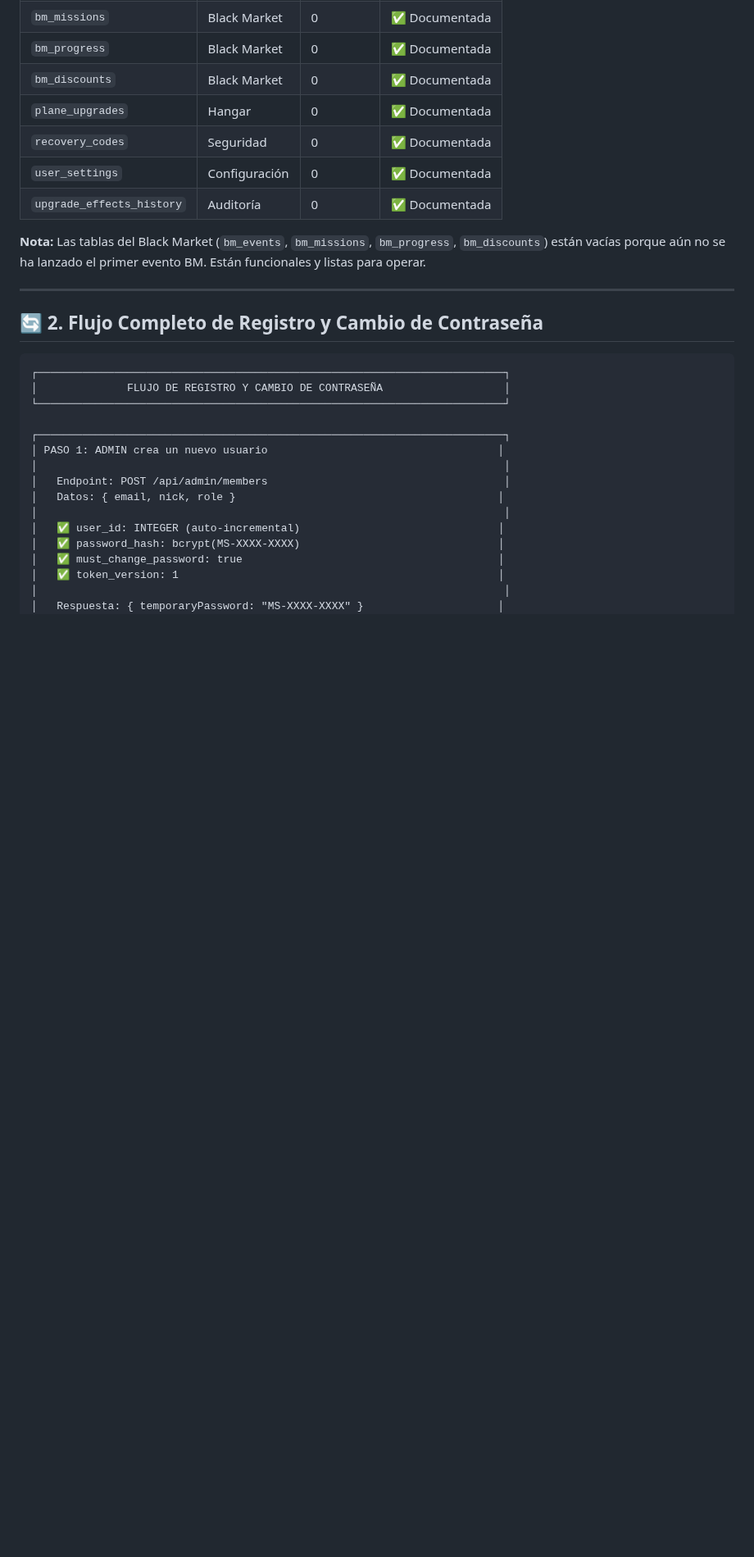
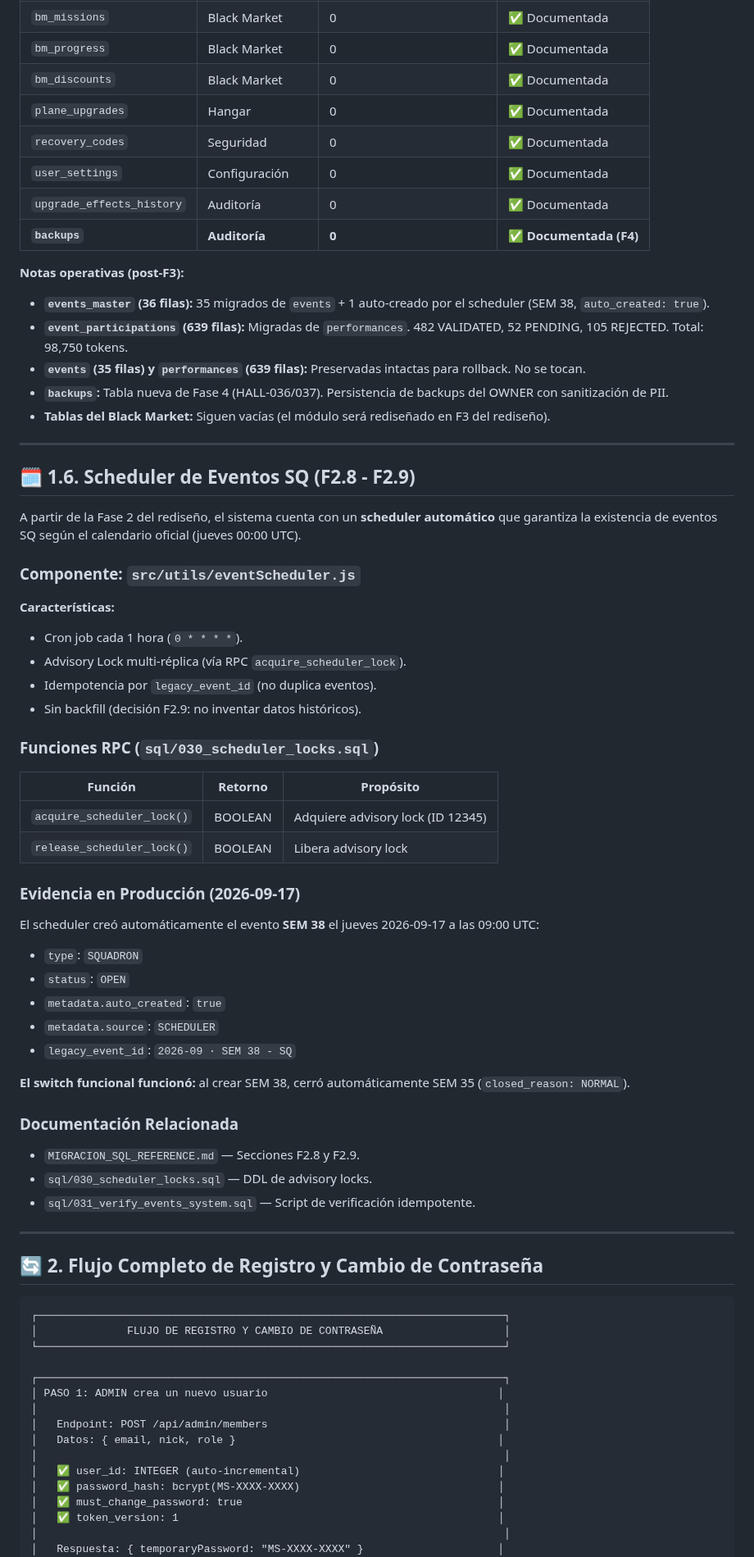
Before and after one commit to paraguayffaametalstorm-debug/ffaa-paraguay-classic, a Markdown page: DEPLOYMENT_STATE.md, the part around one of its changes. Shown at 82% size. Drawn GitHub-style; blank space fills up the shorter version.

Commit message:
docs(f3.4): sincronizar DEPLOYMENT_STATE con conteos reales y scheduler (F3.4)

```diff
--- a/DEPLOYMENT_STATE.md
+++ b/DEPLOYMENT_STATE.md
@@ -697,8 +699,52 @@ Auditoría y relevamiento técnico del esquema de base de datos en Supabase (eje
 | `recovery_codes` | Seguridad | 0 | ✅ Documentada |
 | `user_settings` | Configuración | 0 | ✅ Documentada |
 | `upgrade_effects_history` | Auditoría | 0 | ✅ Documentada |
+| **`backups`** | **Auditoría** | **0** | ✅ **Documentada (F4)** |
 
-**Nota:** Las tablas del Black Market (`bm_events`, `bm_missions`, `bm_progress`, `bm_discounts`) están vacías porque aún no se ha lanzado el primer evento BM. Están funcionales y listas para operar.
+**Notas operativas (post-F3):**
+- **`events_master` (36 filas):** 35 migrados de `events` + 1 auto-creado por el scheduler (SEM 38, `auto_created: true`).
+- **`event_participations` (639 filas):** Migradas de `performances`. 482 VALIDATED, 52 PENDING, 105 REJECTED. Total: 98,750 tokens.
+- **`events` (35 filas) y `performances` (639 filas):** Preservadas intactas para rollback. No se tocan.
+- **`backups`:** Tabla nueva de Fase 4 (HALL-036/037). Persistencia de backups del OWNER con sanitización de PII.
+- **Tablas del Black Market:** Siguen vacías (el módulo será rediseñado en F3 del rediseño).
+
+---
+
+## 🗓️ 1.6. Scheduler de Eventos SQ (F2.8 - F2.9)
+
+A partir de la Fase 2 del rediseño, el sistema cuenta con un **scheduler automático** que garantiza la existencia de eventos SQ según el calendario oficial (jueves 00:00 UTC).
+
+### Componente: `src/utils/eventScheduler.js`
+
+**Características:**
+- Cron job cada 1 hora (`0 * * * *`).
+- Advisory Lock multi-réplica (vía RPC `acquire_scheduler_lock`).
+- Idempotencia por `legacy_event_id` (no duplica eventos).
+- Sin backfill (decisión F2.9: no inventar datos históricos).
+
+### Funciones RPC (`sql/030_scheduler_locks.sql`)
+
+| Función | Retorno | Propósito |
+|---|---|---|
+| `acquire_scheduler_lock()` | BOOLEAN | Adquiere advisory lock (ID 12345) |
+| `release_scheduler_lock()` | BOOLEAN | Libera advisory lock |
+
+### Evidencia en Producción (2026-09-17)
+
+El scheduler creó automáticamente el evento **SEM 38** el jueves 2026-09-17 a las 09:00 UTC:
+- `type`: `SQUADRON`
+- `status`: `OPEN`
+- `metadata.auto_created`: `true`
+- `metadata.source`: `SCHEDULER`
+- `legacy_event_id`: `2026-09 · SEM 38 - SQ`
+
+**El switch funcional funcionó:** al crear SEM 38, cerró automáticamente SEM 35 (`closed_reason: NORMAL`).
+
+### Documentación Relacionada
+
+- `MIGRACION_SQL_REFERENCE.md` — Secciones F2.8 y F2.9.
+- `sql/030_scheduler_locks.sql` — DDL de advisory locks.
+- `sql/031_verify_events_system.sql` — Script de verificación idempotente.
 
 ---
 
```
Also changed, not shown: other parts of DEPLOYMENT_STATE.md (+9 -7 lines).
